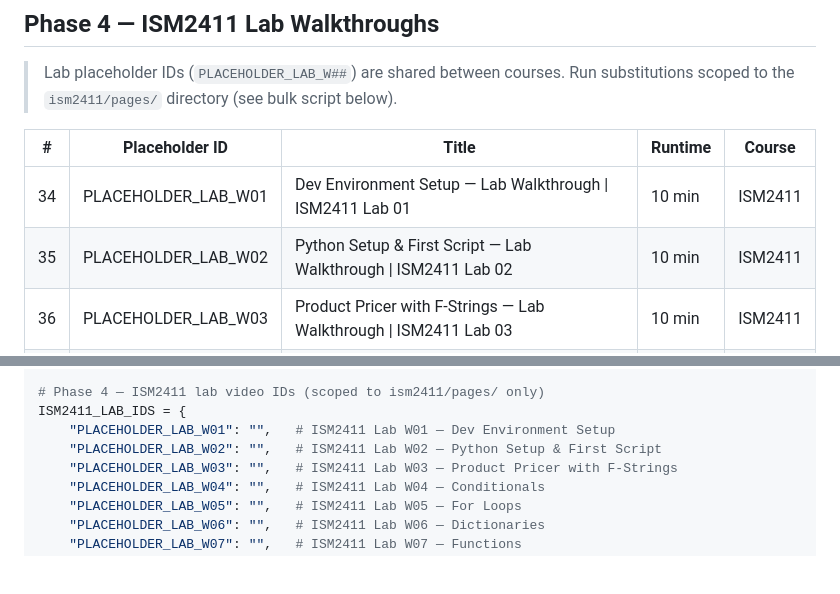
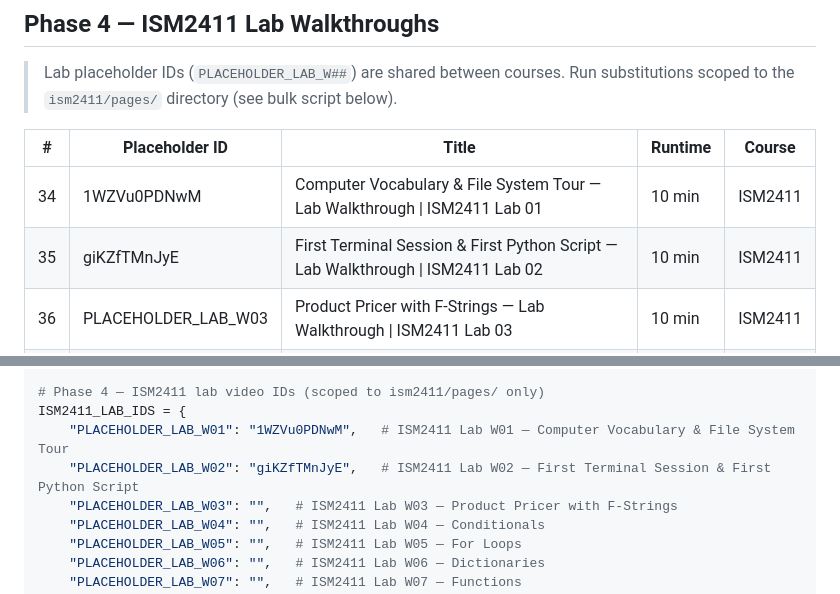
Before and after one commit to markumreed/ism_courses, a Markdown page: video_scripts/youtube_metadata.md, 2 parts joined by grey strips. GitHub-like rendering; blank space fills up the shorter version.

Commit message:
Publish ISM2411 Lab 01 & 02 walkthrough video links
- Bump ism2411 submodule: video embeds on week01_lab / week02_lab pages
- youtube_metadata.md: fill real IDs for LAB_W01 (1WZVu0PDNwM) and
  LAB_W02 (giKZfTMnJyE) in the Phase 4 table and bulk-update script
- lab_w01/lab_w02 video scripts: record the published video URL

Co-Authored-By: Claude Sonnet 5 <noreply@anthropic.com>
Claude-Session: https://claude.ai/code/session_01M3zx8EM7kgu7BmBntt6n23

```diff
--- a/video_scripts/youtube_metadata.md
+++ b/video_scripts/youtube_metadata.md
@@ -62,8 +62,8 @@ YouTube video ID is the 11-character string in the URL:
 
 | # | Placeholder ID | Title | Runtime | Course |
 |---|---|---|---|---|
-| 34 | PLACEHOLDER_LAB_W01 | Dev Environment Setup — Lab Walkthrough \| ISM2411 Lab 01 | 10 min | ISM2411 |
-| 35 | PLACEHOLDER_LAB_W02 | Python Setup & First Script — Lab Walkthrough \| ISM2411 Lab 02 | 10 min | ISM2411 |
+| 34 | 1WZVu0PDNwM | Computer Vocabulary & File System Tour — Lab Walkthrough \| ISM2411 Lab 01 | 10 min | ISM2411 |
+| 35 | giKZfTMnJyE | First Terminal Session & First Python Script — Lab Walkthrough \| ISM2411 Lab 02 | 10 min | ISM2411 |
 | 36 | PLACEHOLDER_LAB_W03 | Product Pricer with F-Strings — Lab Walkthrough \| ISM2411 Lab 03 | 10 min | ISM2411 |
 | 37 | PLACEHOLDER_LAB_W04 | Conditionals Lab — Lab Walkthrough \| ISM2411 Lab 04 | 10 min | ISM2411 |
 | 38 | PLACEHOLDER_LAB_W05 | For Loops Lab — Lab Walkthrough \| ISM2411 Lab 05 | 10 min | ISM2411 |
@@ -168,8 +168,8 @@ VIDEO_IDS = {
 
 # Phase 4 — ISM2411 lab video IDs (scoped to ism2411/pages/ only)
 ISM2411_LAB_IDS = {
-    "PLACEHOLDER_LAB_W01": "",   # ISM2411 Lab W01 — Dev Environment Setup
-    "PLACEHOLDER_LAB_W02": "",   # ISM2411 Lab W02 — Python Setup & First Script
+    "PLACEHOLDER_LAB_W01": "1WZVu0PDNwM",   # ISM2411 Lab W01 — Computer Vocabulary & File System Tour
+    "PLACEHOLDER_LAB_W02": "giKZfTMnJyE",   # ISM2411 Lab W02 — First Terminal Session & First Python Script
     "PLACEHOLDER_LAB_W03": "",   # ISM2411 Lab W03 — Product Pricer with F-Strings
     "PLACEHOLDER_LAB_W04": "",   # ISM2411 Lab W04 — Conditionals
     "PLACEHOLDER_LAB_W05": "",   # ISM2411 Lab W05 — For Loops
```
Also changed, not shown: 2 other files.
